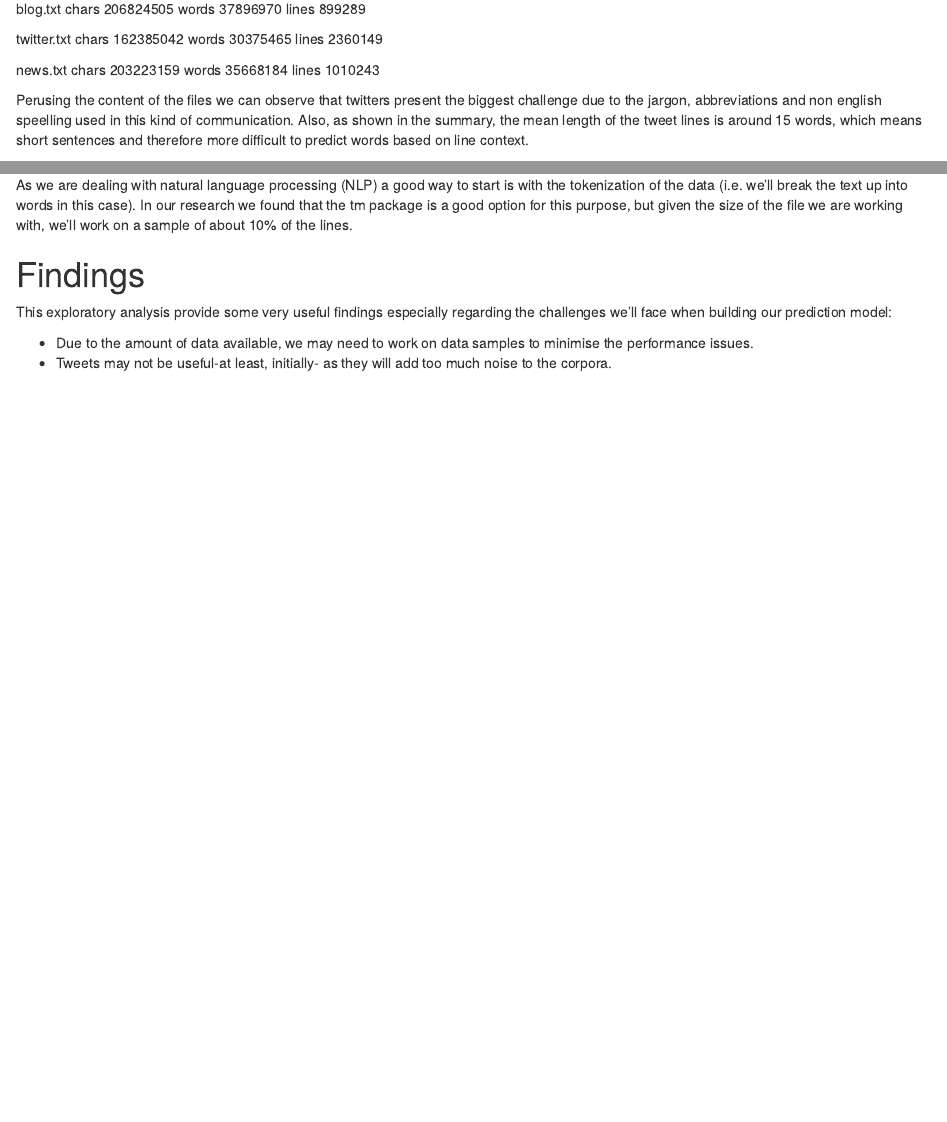
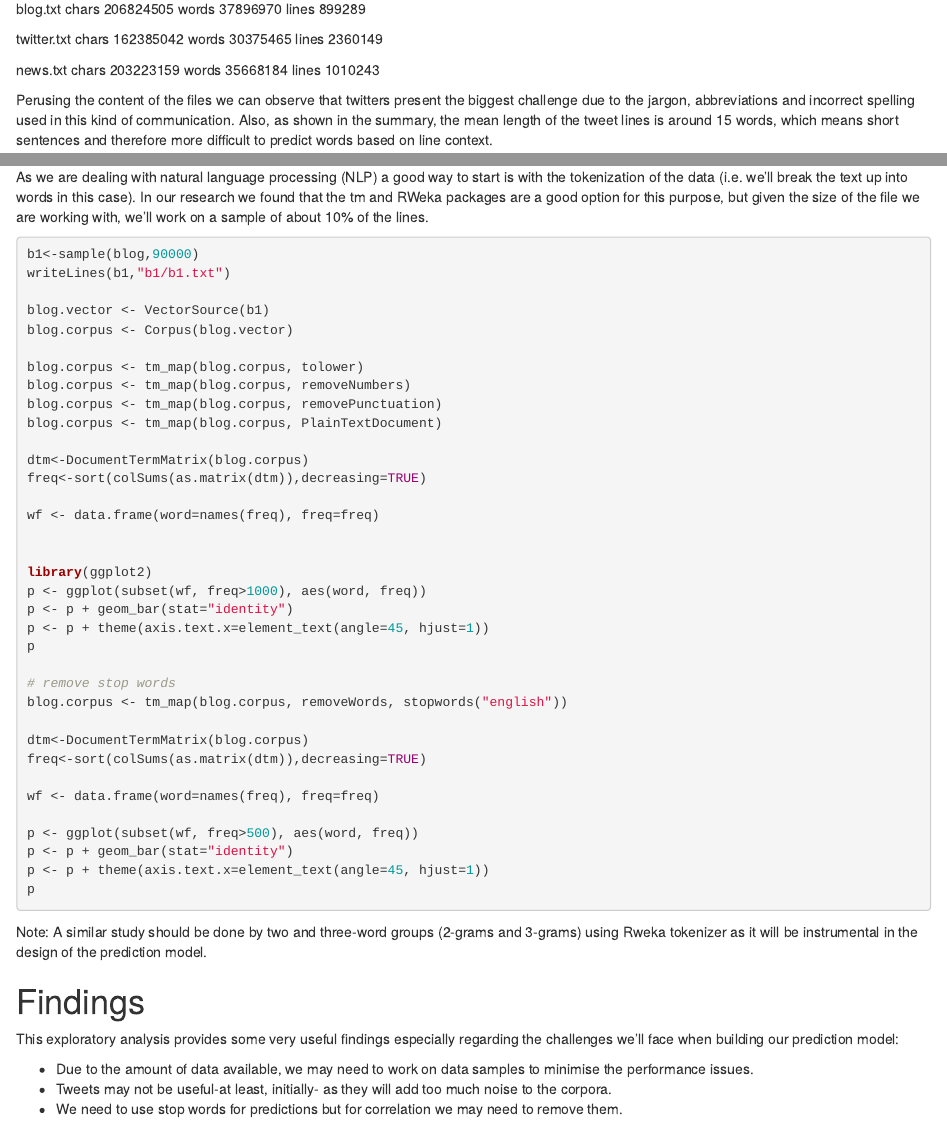
Before and after one commit to j-vall/capstone, an R Markdown document (CapstoneProgress.rmd): the page in a window 1100 px wide, from 350 px down, and a second part further down, joined at a grey line. Rendered offline with R 4.5, knitr and Pandoc, with nearby package versions; drawn as R Markdown's standard HTML page in place of the format the file asks for.

Commit message:
some changes

````diff
--- a/CapstoneProgress.rmd
+++ b/CapstoneProgress.rmd
@@ -33,7 +33,7 @@ chars 203223159
 words 35668184
 lines 1010243
 
-Perusing the content of the files we can observe that twitters present the biggest challenge due to the jargon, abbreviations and non english speelling used in this kind of communication.
+Perusing the content of the files we can observe that twitters present the biggest challenge due to the jargon, abbreviations and incorrect spelling used in this kind of communication.
 Also, as shown in the summary, the mean length of the tweet lines is around 15 words, which means short sentences and therefore more difficult to predict words based on line context.
 
 
@@ -56,12 +56,54 @@ blog<-readLines("./final/en_US/en_US.blogs.txt")
 ### Analysing the data
 
 As we are dealing with natural language processing (NLP) a good way to start is with the tokenization of the data (i.e. we'll break the text up into words in this case).
-In our research we found that the tm package is a good option for this purpose, but given the size of the file we are working with, we'll work on a sample of about 10% of the lines.
+In our research we found that the tm and RWeka packages are a good option for this purpose, but given the size of the file we are working with, we'll work on a sample of about 10% of the lines.
 
+```{r eval=FALSE}
+
+b1<-sample(blog,90000)
+writeLines(b1,"b1/b1.txt")
+
+blog.vector <- VectorSource(b1)
+blog.corpus <- Corpus(blog.vector)
+
+blog.corpus <- tm_map(blog.corpus, tolower)
+blog.corpus <- tm_map(blog.corpus, removeNumbers)
+blog.corpus <- tm_map(blog.corpus, removePunctuation)
+blog.corpus <- tm_map(blog.corpus, PlainTextDocument)
+
+dtm<-DocumentTermMatrix(blog.corpus)
+freq<-sort(colSums(as.matrix(dtm)),decreasing=TRUE)
+
+wf <- data.frame(word=names(freq), freq=freq)
+
+
+library(ggplot2)
+p <- ggplot(subset(wf, freq>1000), aes(word, freq))
+p <- p + geom_bar(stat="identity")
+p <- p + theme(axis.text.x=element_text(angle=45, hjust=1))
+p
+
+# remove stop words
+blog.corpus <- tm_map(blog.corpus, removeWords, stopwords("english"))
+
+dtm<-DocumentTermMatrix(blog.corpus)
+freq<-sort(colSums(as.matrix(dtm)),decreasing=TRUE)
+
+wf <- data.frame(word=names(freq), freq=freq)
+
+p <- ggplot(subset(wf, freq>500), aes(word, freq))
+p <- p + geom_bar(stat="identity")
+p <- p + theme(axis.text.x=element_text(angle=45, hjust=1))
+p
+
+```
+
+Note: A similar study should be done by two and three-word groups (2-grams and 3-grams) using Rweka tokenizer as it will be instrumental in the design of the prediction model.
 
 # Findings
 
-This exploratory analysis provide some very useful findings especially regarding the challenges we'll face when building our prediction model:
+This exploratory analysis provides some very useful findings especially regarding the challenges we'll face when building our prediction model:
 
-- Due to the amount of data available, we may need to work on data samples to minimise the performance issues.
-- Tweets may not be useful-at least, initially- as they will add too much noise to the corpora.
+* Due to the amount of data available, we may need to work on data samples to minimise the performance issues.
+* Tweets may not be useful-at least, initially- as they will add too much noise to the corpora.
+* We need to use stop words for predictions but for correlation we may need to remove them.
````
